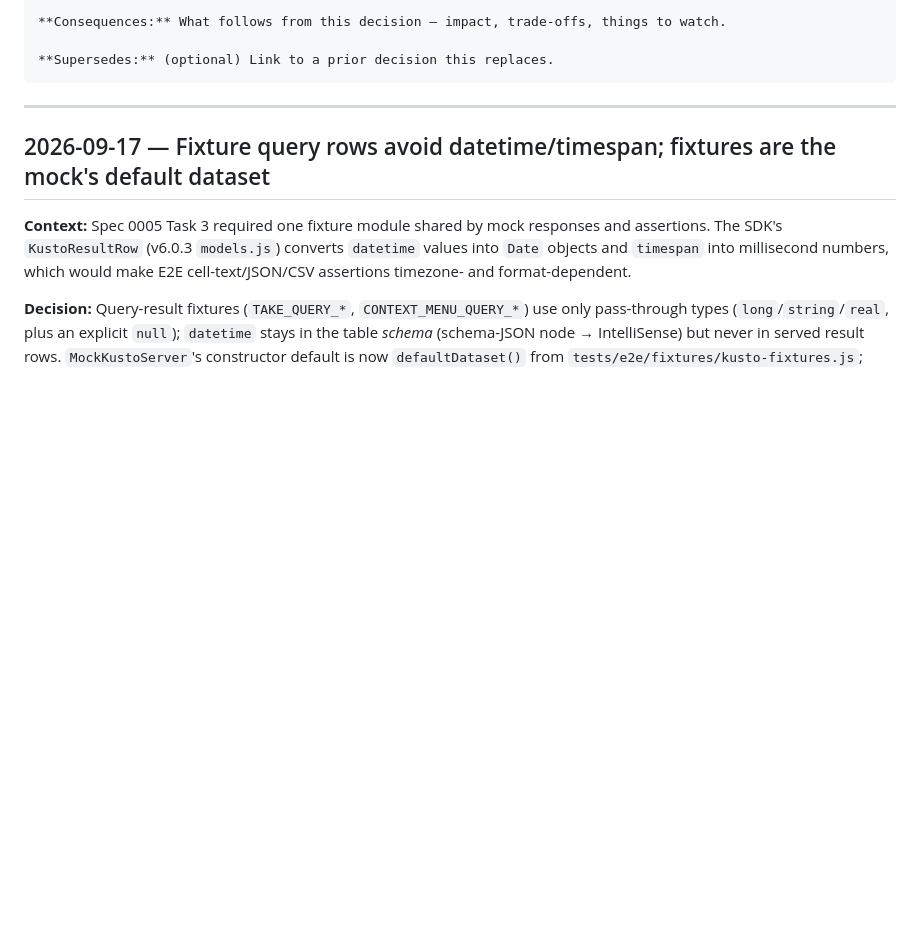
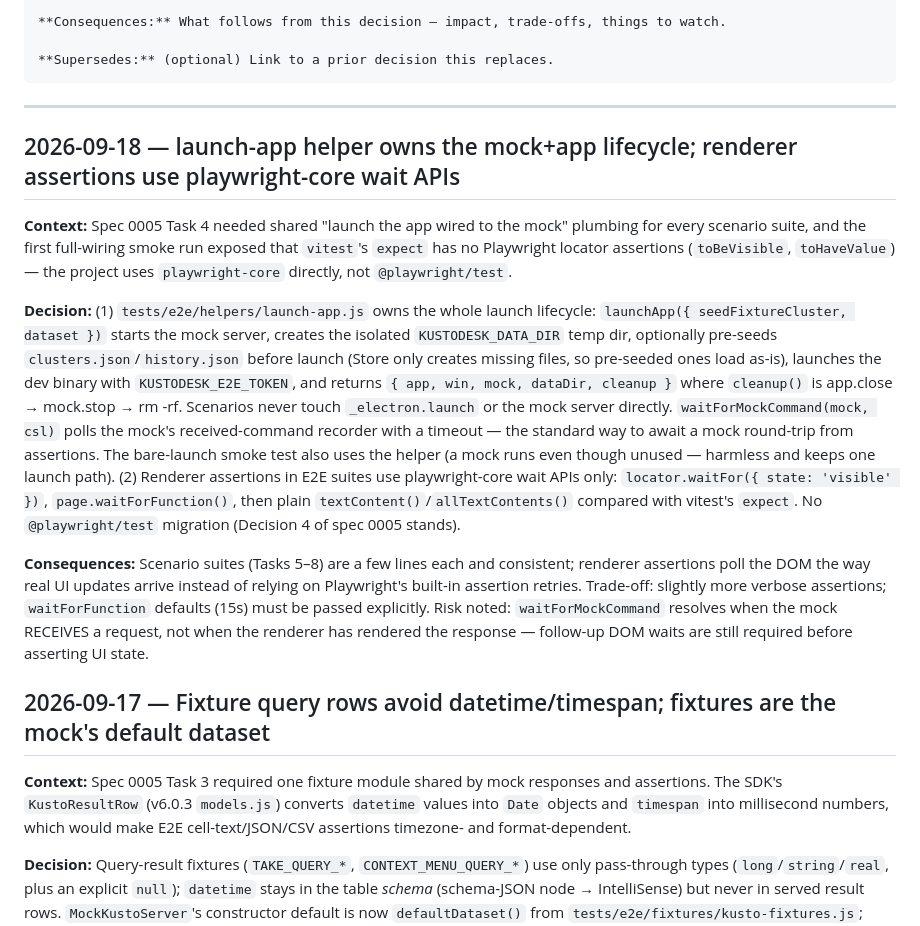
Before and after one commit to teems-it/kustodesk, a Markdown page: .ai/context/decisions.md, the part around the change. Rendered like a GitHub page; blank space fills up the shorter version.

```diff
--- a/.ai/context/decisions.md
+++ b/.ai/context/decisions.md
@@ -24,6 +24,14 @@ Each entry follows this format:
 ---
 
 <!-- Add new decisions below, newest first. -->
+
+## 2026-09-18 — launch-app helper owns the mock+app lifecycle; renderer assertions use playwright-core wait APIs
+
+**Context:** Spec 0005 Task 4 needed shared "launch the app wired to the mock" plumbing for every scenario suite, and the first full-wiring smoke run exposed that `vitest`'s `expect` has no Playwright locator assertions (`toBeVisible`, `toHaveValue`) — the project uses `playwright-core` directly, not `@playwright/test`.
+
+**Decision:** (1) `tests/e2e/helpers/launch-app.js` owns the whole launch lifecycle: `launchApp({ seedFixtureCluster, dataset })` starts the mock server, creates the isolated `KUSTODESK_DATA_DIR` temp dir, optionally pre-seeds `clusters.json`/`history.json` before launch (Store only creates missing files, so pre-seeded ones load as-is), launches the dev binary with `KUSTODESK_E2E_TOKEN`, and returns `{ app, win, mock, dataDir, cleanup }` where `cleanup()` is app.close → mock.stop → rm -rf. Scenarios never touch `_electron.launch` or the mock server directly. `waitForMockCommand(mock, csl)` polls the mock's received-command recorder with a timeout — the standard way to await a mock round-trip from assertions. The bare-launch smoke test also uses the helper (a mock runs even though unused — harmless and keeps one launch path). (2) Renderer assertions in E2E suites use playwright-core wait APIs only: `locator.waitFor({ state: 'visible' })`, `page.waitForFunction()`, then plain `textContent()`/`allTextContents()` compared with vitest's `expect`. No `@playwright/test` migration (Decision 4 of spec 0005 stands).
+
+**Consequences:** Scenario suites (Tasks 5–8) are a few lines each and consistent; renderer assertions poll the DOM the way real UI updates arrive instead of relying on Playwright's built-in assertion retries. Trade-off: slightly more verbose assertions; `waitForFunction` defaults (15s) must be passed explicitly. Risk noted: `waitForMockCommand` resolves when the mock RECEIVES a request, not when the renderer has rendered the response — follow-up DOM waits are still required before asserting UI state.
 
 ## 2026-09-17 — Fixture query rows avoid datetime/timespan; fixtures are the mock's default dataset
 
```
Also changed, not shown: .ai/context/current-state.md (+3 -2 lines), .ai/context/tasks.md (+3 -2 lines).
